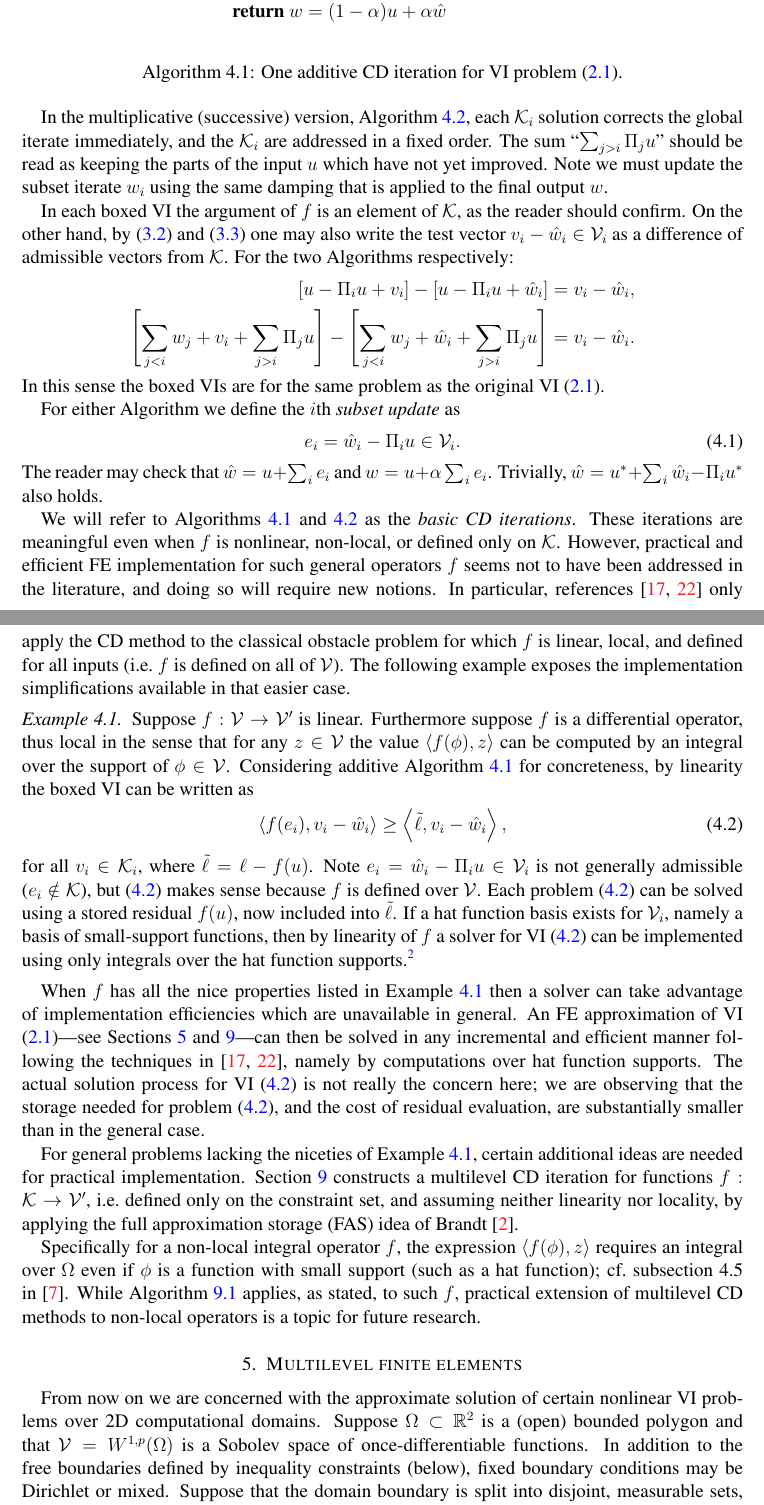
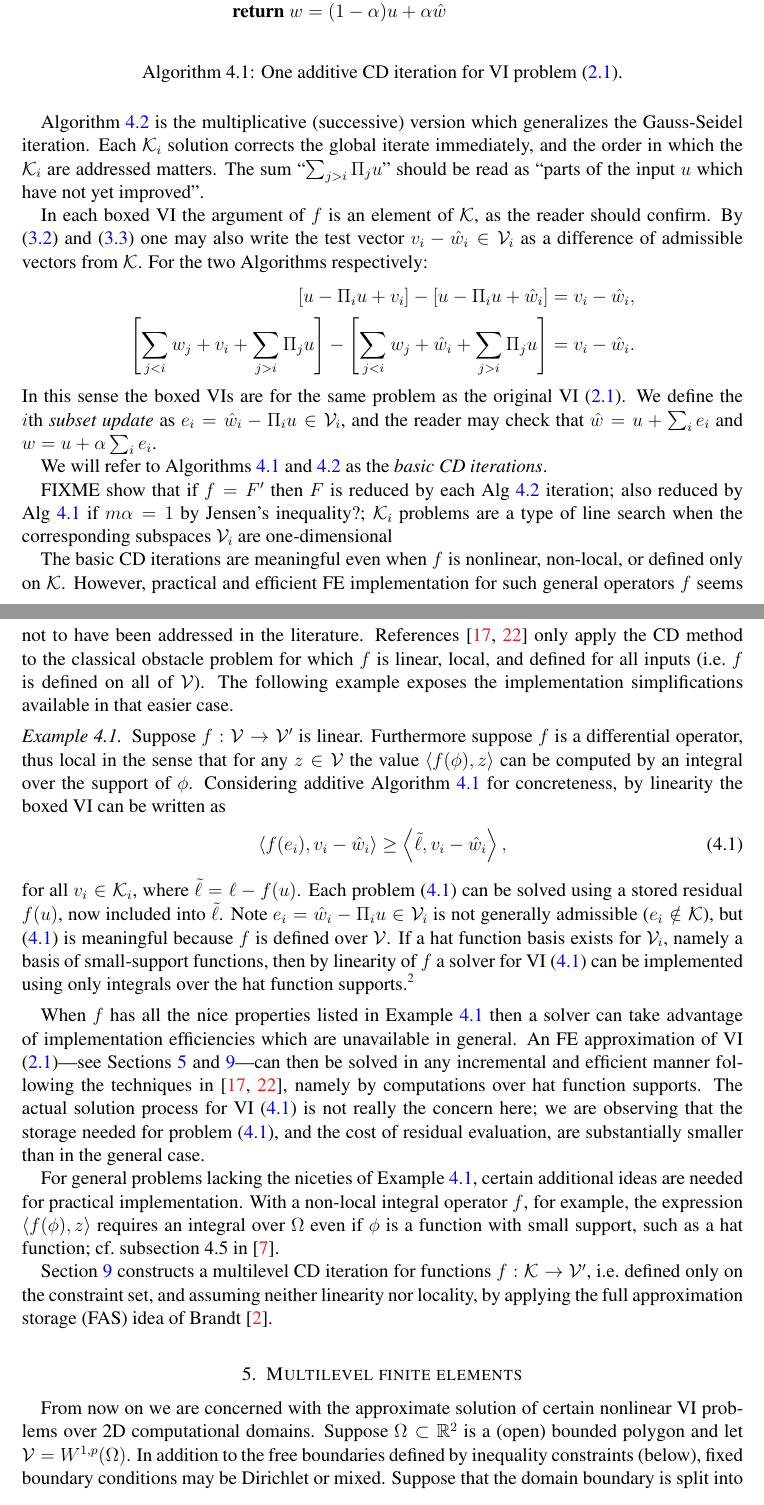
Before and after one commit to bueler/mcd-extended, a LaTeX paper (paper/mcd2.tex): two parts of pages 7 and 8 of 23, joined at a grey line, cut so that both start at the same text. Compiled offline with pdfLaTeX.

Commit message:
a few more edits ... see FIXME in section 4

```diff
--- a/paper/mcd2.tex
+++ b/paper/mcd2.tex
@@ -327,7 +327,7 @@ In Algorithm \ref{alg:basiccd-add}, the additive or parallel CD method, ``\textb
 \label{alg:basiccd-add}
 \end{pseudofloat}
 
-In the multiplicative (successive) version, Algorithm \ref{alg:basiccd-mult}, each $\mathcal{K}_i$ solution corrects the global iterate immediately, and the $\mathcal{K}_i$ are addressed in a fixed order.  The sum ``$\sum_{j>i} \Pi_j u$'' should be read as keeping the parts of the input $u$ which have not yet improved.   Note we must update the subset iterate $w_i$ using the same damping that is applied to the final output $w$.
+Algorithm \ref{alg:basiccd-mult} is the multiplicative (successive) version which generalizes the Gauss-Seidel iteration.  Each $\mathcal{K}_i$ solution corrects the global iterate immediately, and the order in which the $\mathcal{K}_i$ are addressed matters.  The sum ``$\sum_{j>i} \Pi_j u$'' should be read as ``parts of the input $u$ which have not yet improved''.
 
 \begin{pseudofloat}
 \begin{pseudo*}
@@ -343,38 +343,36 @@ In the multiplicative (successive) version, Algorithm \ref{alg:basiccd-mult}, ea
 \label{alg:basiccd-mult}
 \end{pseudofloat}
 
-In each boxed VI the argument of $f$ is an element of $\cK$, as the reader should confirm.  On the other hand, by \eqref{eq:constraintdecomp} and \eqref{eq:constraintrestrictionsum} one may also write the test vector $v_i - \hat w_i \in \cV_i$ as a difference of admissible vectors from $\cK$.  For the two Algorithms respectively:
+In each boxed VI the argument of $f$ is an element of $\cK$, as the reader should confirm.  By \eqref{eq:constraintdecomp} and \eqref{eq:constraintrestrictionsum} one may also write the test vector $v_i - \hat w_i \in \cV_i$ as a difference of admissible vectors from $\cK$.  For the two Algorithms respectively:
 \begin{align*}
 [u - \Pi_i u + v_i] - [u - \Pi_i u + \hat w_i] &= v_i - \hat w_i, \label{eq:admissibledifference} \\
 \left[\sum_{j<i} w_j + v_i + \sum_{j>i} \Pi_j u\right] - \left[\sum_{j<i} w_j + \hat w_i + \sum_{j>i} \Pi_j u\right] &= v_i - \hat w_i.  \notag
 \end{align*}
-In this sense the boxed VIs are for the same problem as the original VI \eqref{eq:vi}.
+In this sense the boxed VIs are for the same problem as the original VI \eqref{eq:vi}.  We define the $i$th \emph{subset update} as $e_i = \hat w_i - \Pi_i u \in \cV_i$, and the reader may check that $\hat w = u + \sum_{i} e_i$ and $w = u + \alpha \sum_i e_i$.
 
-For either Algorithm we define the $i$th \emph{subset update} as
-\begin{equation}
-e_i = \hat w_i - \Pi_i u \in \cV_i. \label{eq:ithupdate}
-\end{equation}
-The reader may check that $\hat w = u + \sum_{i} e_i$ and $w = u + \alpha \sum_i e_i$.  Trivially, $\hat w = u^* + \sum_i \hat w_i - \Pi_i u^*$ also holds.
+We will refer to Algorithms \ref{alg:basiccd-add} and \ref{alg:basiccd-mult} as the \emph{basic CD iterations}.
 
-We will refer to Algorithms \ref{alg:basiccd-add} and \ref{alg:basiccd-mult} as the \emph{basic CD iterations}.  These iterations are meaningful even when $f$ is nonlinear, non-local, or defined only on $\cK$.  However, practical and efficient FE implementation for such general operators $f$ seems not to have been addressed in the literature, and doing so will require new notions.  In particular, references \cite{GraeserKornhuber2009,Tai2003} only apply the CD method to the classical obstacle problem for which $f$ is linear, local, and defined for all inputs (i.e.~$f$ is defined on all of $\mathcal{V}$).  The following example exposes the implementation simplifications available in that easier case.
+FIXME show that if $f=F'$ then $F$ is reduced by each Alg \ref{alg:basiccd-mult} iteration; also reduced by Alg \ref{alg:basiccd-add} if $m\alpha=1$ by Jensen's inequality?; $\cK_i$ problems are a type of line search when the corresponding subspaces $\cV_i$ are one-dimensional
 
-\begin{example}  \label{ex:fnice} Suppose $f:\cV \to \cV'$ is linear.  Furthermore suppose $f$ is a differential operator, thus local in the sense that for any $z\in\mathcal{V}$ the value $\ip{f(\phi)}{z}$ can be computed by an integral over the support of $\phi \in \mathcal{V}$.  Considering additive Algorithm \ref{alg:basiccd-add} for concreteness, by linearity the boxed VI can be written as
+The basic CD iterations are meaningful even when $f$ is nonlinear, non-local, or defined only on $\cK$.  However, practical and efficient FE implementation for such general operators $f$ seems not to have been addressed in the literature.  References \cite{GraeserKornhuber2009,Tai2003} only apply the CD method to the classical obstacle problem for which $f$ is linear, local, and defined for all inputs (i.e.~$f$ is defined on all of $\mathcal{V}$).  The following example exposes the implementation simplifications available in that easier case.
+
+\begin{example}  \label{ex:fnice} Suppose $f:\cV \to \cV'$ is linear.  Furthermore suppose $f$ is a differential operator, thus local in the sense that for any $z\in\mathcal{V}$ the value $\ip{f(\phi)}{z}$ can be computed by an integral over the support of $\phi$.  Considering additive Algorithm \ref{alg:basiccd-add} for concreteness, by linearity the boxed VI can be written as
 \begin{equation}
 \ip{f(e_i)}{v_i-\hat w_i} \ge \ip{\tilde\ell}{v_i-\hat w_i}, \label{eq:linearlocalvi}
 \end{equation}
-for all $v_i \in \mathcal{K}_i$, where $\tilde\ell = \ell - f(u)$.  Note $e_i = \hat w_i - \Pi_i u \in \cV_i$ is not generally admissible ($e_i \notin \cK$), but \eqref{eq:linearlocalvi} makes sense because $f$ is defined over $\cV$.  Each problem \eqref{eq:linearlocalvi} can be solved using a stored residual $f(u)$, now included into $\tilde\ell$.  If a hat function basis exists for $\cV_i$, namely a basis of small-support functions, then by linearity of $f$ a solver for VI \eqref{eq:linearlocalvi} can be implemented using only integrals over the hat function supports.\footnote{Compare equations (2.31) and (2.32) in \cite{Farrelletal2021}, which describe the same sense of locality.}
+for all $v_i \in \mathcal{K}_i$, where $\tilde\ell = \ell - f(u)$.  Each problem \eqref{eq:linearlocalvi} can be solved using a stored residual $f(u)$, now included into $\tilde\ell$.  Note $e_i = \hat w_i - \Pi_i u \in \cV_i$ is not generally admissible ($e_i \notin \cK$), but \eqref{eq:linearlocalvi} is meaningful because $f$ is defined over $\cV$.  If a hat function basis exists for $\cV_i$, namely a basis of small-support functions, then by linearity of $f$ a solver for VI \eqref{eq:linearlocalvi} can be implemented using only integrals over the hat function supports.\footnote{Compare equations (2.31) and (2.32) in \cite{Farrelletal2021}, which describe the same sense of locality.}
 \end{example}
 
 When $f$ has all the nice properties listed in Example \ref{ex:fnice} then a solver can take advantage of implementation efficiencies which are unavailable in general.  An FE approximation of VI \eqref{eq:vi}---see Sections \ref{sec:femultilevel} and \ref{sec:vcycle}---can then be solved in any incremental and efficient manner following the techniques in \cite{GraeserKornhuber2009,Tai2003}, namely by computations over hat function supports.  The actual solution process for VI \eqref{eq:linearlocalvi} is not really the concern here; we are observing that the storage needed for problem \eqref{eq:linearlocalvi}, and the cost of residual evaluation, are substantially smaller than in the general case.
 
-For general problems lacking the niceties of Example \ref{ex:fnice}, certain additional ideas are needed for practical implementation.  Section \ref{sec:vcycle} constructs a multilevel CD iteration for functions $f:\cK\to\cV'$, i.e.~defined only on the constraint set, and assuming neither linearity nor locality, by applying the full approximation storage (FAS) idea of Brandt \cite{Brandt1977}.
+For general problems lacking the niceties of Example \ref{ex:fnice}, certain additional ideas are needed for practical implementation.  With a non-local integral operator $f$, for example, the expression $\ip{f(\phi)}{z}$ requires an integral over $\Omega$ even if $\phi$ is a function with small support, such as a hat function; cf.~subsection 4.5 in \cite{Bueler2021conservation}.
 
-Specifically for a non-local integral operator $f$, the expression $\ip{f(\phi)}{z}$ requires an integral over $\Omega$ even if $\phi$ is a function with small support (such as a hat function); cf.~subsection 4.5 in \cite{Bueler2021conservation}.  While Algorithm \ref{alg:nmcd} applies, as stated, to such $f$, practical extension of multilevel CD methods to non-local operators is a topic for future research.
+Section \ref{sec:vcycle} constructs a multilevel CD iteration for functions $f:\cK\to\cV'$, i.e.~defined only on the constraint set, and assuming neither linearity nor locality, by applying the full approximation storage (FAS) idea of Brandt \cite{Brandt1977}.
 
 
 \section{Multilevel finite elements} \label{sec:femultilevel}
 
-From now on we are concerned with the approximate solution of certain nonlinear VI problems over 2D computational domains.  Suppose $\Omega \subset \RR^2$ is a (open) bounded polygon and that $\mathcal{V}=W^{1,p}(\Omega)$ is a Sobolev space of once-differentiable functions.  In addition to the free boundaries defined by inequality constraints (below), fixed boundary conditions may be Dirichlet or mixed.  Suppose that the domain boundary is split into disjoint, measurable sets, $\partial\Omega = \partial_D \Omega \cup \partial_N \Omega$, with $\partial_D \Omega$ of positive measure for simplicity, to permit well-posedness \cite{Evans2010}, and $\partial_N \Omega$ possibly empty.  Suppose that the provided Dirichlet data $g_D:\partial_D \Omega \to \RR$ is sufficiently-regular so that the VI problem \eqref{eq:boxdirichletvi} below is well posed.
+From now on we are concerned with the approximate solution of certain nonlinear VI problems over 2D computational domains.  Suppose $\Omega \subset \RR^2$ is a (open) bounded polygon and let $\mathcal{V}=W^{1,p}(\Omega)$.  In addition to the free boundaries defined by inequality constraints (below), fixed boundary conditions may be Dirichlet or mixed.  Suppose that the domain boundary is split into disjoint, measurable sets, $\partial\Omega = \partial_D \Omega \cup \partial_N \Omega$, with $\partial_D \Omega$ of positive measure for simplicity, to permit well-posedness \cite{Evans2010}, and $\partial_N \Omega$ possibly empty.  Suppose that the provided Dirichlet data $g_D:\partial_D \Omega \to \RR$ is sufficiently-regular so that the VI problem \eqref{eq:boxdirichletvi} below is well posed.
 
 We restrict to the case of \emph{box constraints} \cite{BensonMunson2006,FerrisPang1997}, equivalently \emph{bi-obstacle problems}.  The \emph{lower obstacle} $\underline{\gamma}$ and the \emph{upper obstacle} $\overline{\gamma}$ are given measurable functions on the closure $\overline{\Omega}$ which take their values in the extended real line $\tilde\RR = [-\infty,+\infty]$.  Specifically suppose $\underline{\gamma} : \overline{\Omega} \to [-\infty,+\infty)$ and $\overline{\gamma} : \overline{\Omega} \to (-\infty,+\infty]$ are measurable, satisfying $\underline{\gamma} \le \overline{\gamma}$ on $\overline{\Omega}$ and $\underline{\gamma} \le g_D \le \overline{\gamma}$ on $\partial_D \Omega$.
 
```
Also changed, not shown: paper/mcd2.tex (4 more changed lines).
